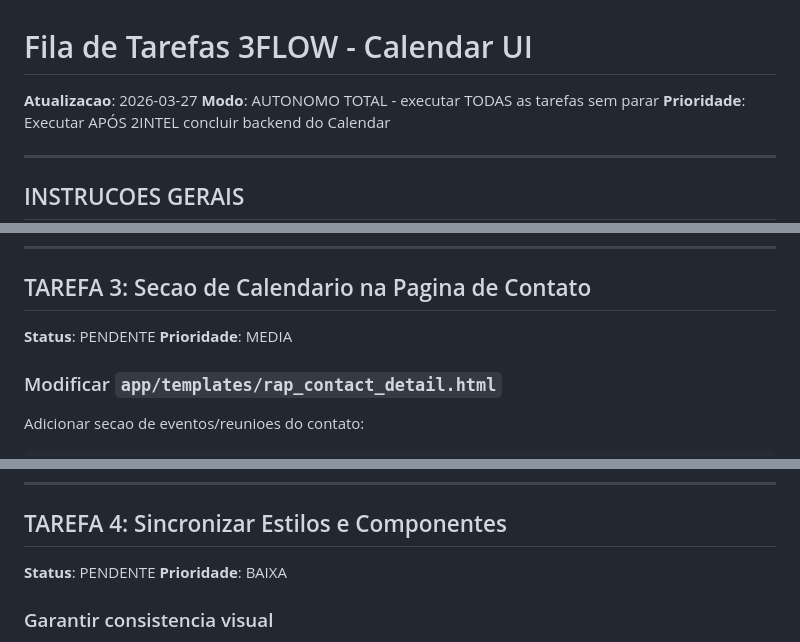
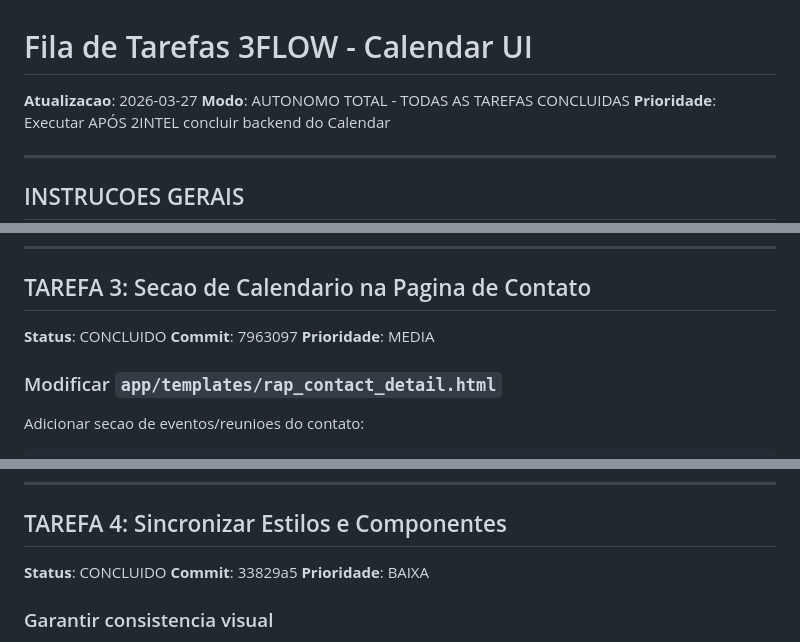
Before and after one commit to renatoprado18/prospect-system-imensiah, a Markdown page: docs/CALENDAR_FLOW_TASK_QUEUE.md, 3 parts joined by grey strips. Rendered like a GitHub page.

```diff
--- a/docs/CALENDAR_FLOW_TASK_QUEUE.md
+++ b/docs/CALENDAR_FLOW_TASK_QUEUE.md
@@ -1,7 +1,7 @@
 # Fila de Tarefas 3FLOW - Calendar UI
 
 **Atualizacao**: 2026-03-27
-**Modo**: AUTONOMO TOTAL - executar TODAS as tarefas sem parar
+**Modo**: AUTONOMO TOTAL - TODAS AS TAREFAS CONCLUIDAS
 **Prioridade**: Executar APÓS 2INTEL concluir backend do Calendar
 
 ---
@@ -1008,7 +1010,8 @@ loadMeetingSuggestions();
 
 ## TAREFA 3: Secao de Calendario na Pagina de Contato
 
-**Status**: PENDENTE
+**Status**: CONCLUIDO
+**Commit**: 7963097
 **Prioridade**: MEDIA
 
 ### Modificar `app/templates/rap_contact_detail.html`
@@ -1117,7 +1120,8 @@ loadContactMeetings();
 
 ## TAREFA 4: Sincronizar Estilos e Componentes
 
-**Status**: PENDENTE
+**Status**: CONCLUIDO
+**Commit**: 33829a5
 **Prioridade**: BAIXA
 
 ### Garantir consistencia visual
```
Also changed, not shown: other parts of docs/CALENDAR_FLOW_TASK_QUEUE.md (+8 -6 lines).
